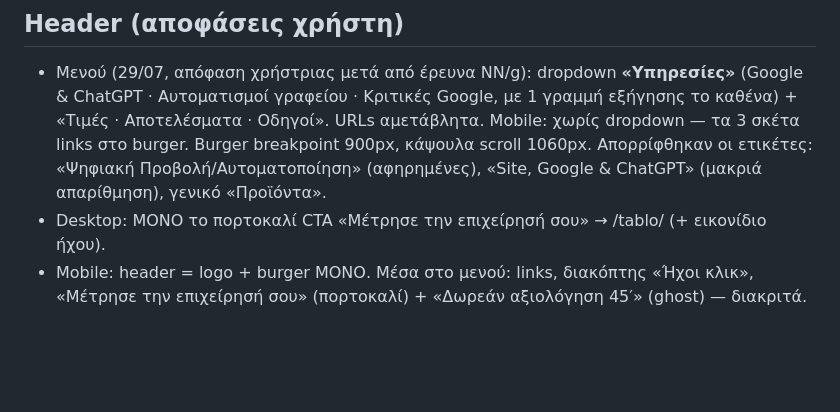
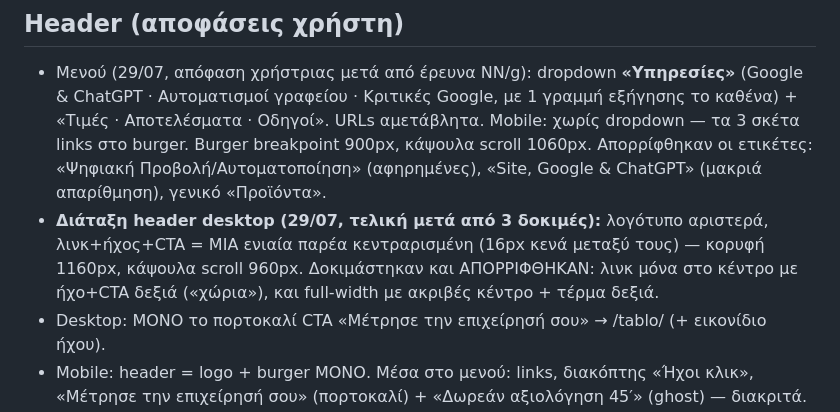
Before and after one commit to panosbusiness1356/pisma, a Markdown page: HANDOFF.md, the part around the change. Rendered like a GitHub page; blank space fills up the shorter version.

Commit message:
HANDOFF: τελική διάταξη header (παρέα στο κέντρο)

```diff
--- a/HANDOFF.md
+++ b/HANDOFF.md
@@ -167,6 +167,10 @@ underscore + link στο footer), «Τιμολόγια χωρίς πληκτρο
   dropdown — τα 3 σκέτα links στο burger. Burger breakpoint 900px, κάψουλα scroll 1060px.
   Απορρίφθηκαν οι ετικέτες: «Ψηφιακή Προβολή/Αυτοματοποίηση» (αφηρημένες),
   «Site, Google & ChatGPT» (μακριά απαρίθμηση), γενικό «Προϊόντα».
+- **Διάταξη header desktop (29/07, τελική μετά από 3 δοκιμές):** λογότυπο αριστερά,
+  λινκ+ήχος+CTA = ΜΙΑ ενιαία παρέα κεντραρισμένη (16px κενά μεταξύ τους) — κορυφή
+  1160px, κάψουλα scroll 960px. Δοκιμάστηκαν και ΑΠΟΡΡΙΦΘΗΚΑΝ: λινκ μόνα στο κέντρο
+  με ήχο+CTA δεξιά («χώρια»), και full-width με ακριβές κέντρο + τέρμα δεξιά.
 - Desktop: ΜΟΝΟ το πορτοκαλί CTA «Μέτρησε την επιχείρησή σου» → /tablo/ (+ εικονίδιο ήχου).
 - Mobile: header = logo + burger ΜΟΝΟ. Μέσα στο μενού: links, διακόπτης «Ήχοι κλικ»,
   «Μέτρησε την επιχείρησή σου» (πορτοκαλί) + «Δωρεάν αξιολόγηση 45′» (ghost) — διακριτά.
```
